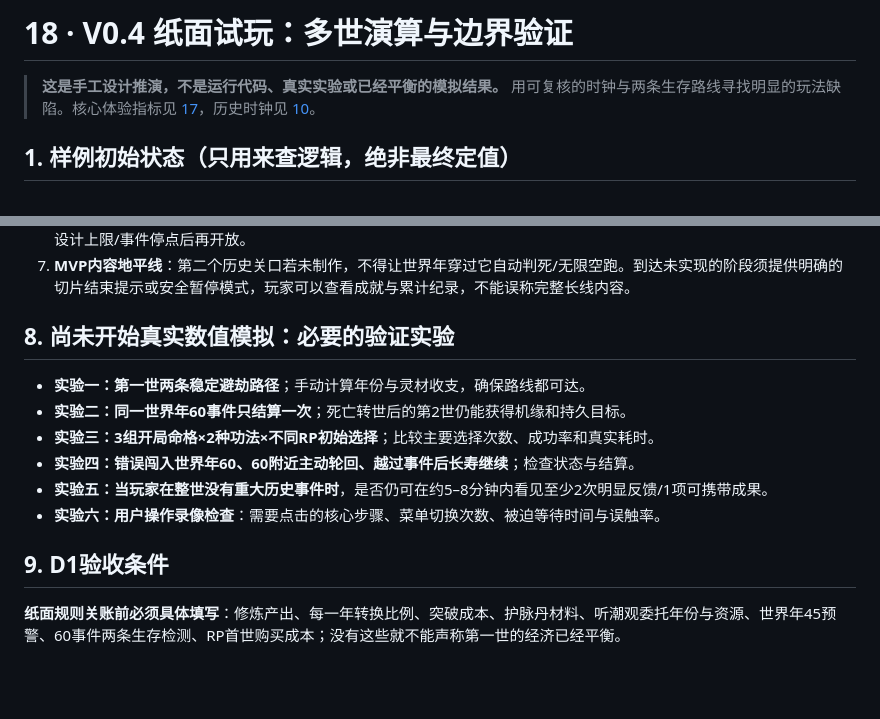
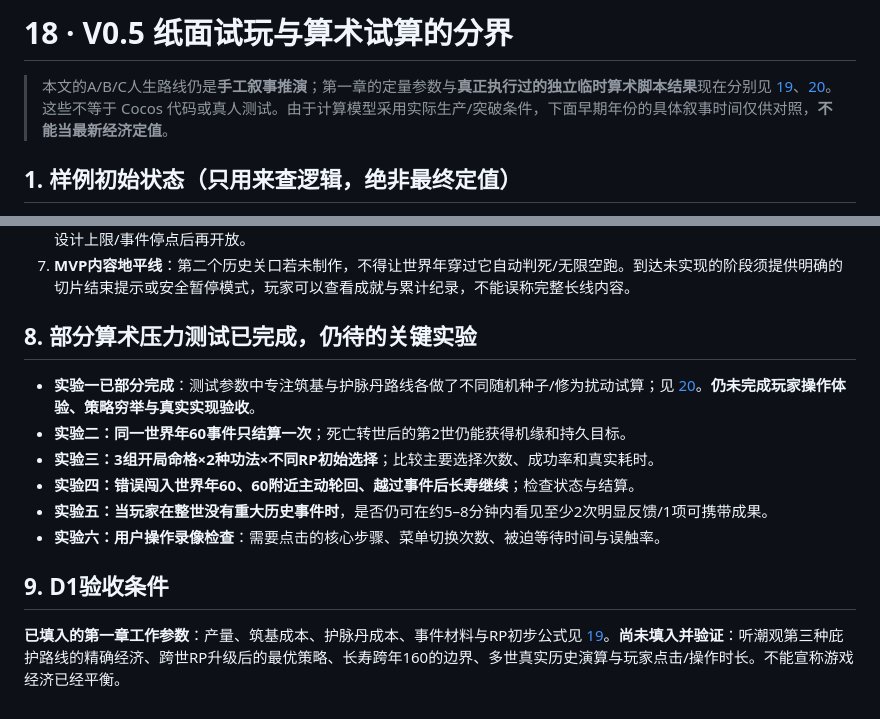
Before and after one commit to Tera-Dark/hundred-lives-to-ascend, a Markdown page: docs/18-PAPER-PLAYTEST.md, 2 parts joined by grey strips. Drawn GitHub-style; blank space fills up the shorter version.

Commit message:
docs(v0.5): link numeric prototype and clarify first checkpoint vs lifetime

```diff
--- a/docs/18-PAPER-PLAYTEST.md
+++ b/docs/18-PAPER-PLAYTEST.md
@@ -1,6 +1,6 @@
-# 18 · V0.4 纸面试玩：多世演算与边界验证
+# 18 · V0.5 纸面试玩与算术试算的分界
 
-> **这是手工设计推演，不是运行代码、真实实验或已经平衡的模拟结果。** 用可复核的时钟与两条生存路线寻找明显的玩法缺陷。核心体验指标见 [17](17-SESSION-PACING.md)，历史时钟见 [10](10-TIME-EPOCH.md)。
+> 本文的A/B/C人生路线仍是**手工叙事推演**；第一章的定量参数与**真正执行过的独立临时算术脚本结果**现在分别见 [19](19-FIRST-CHAPTER-ECONOMY.md)、[20](20-ECONOMY-AND-CONTENT-AUDIT.md)。这些不等于 Cocos 代码或真人测试。由于计算模型采用实际生产/突破条件，下面早期年份的具体叙事时间仅供对照，**不能当最新经济定值**。
 
 ## 1. 样例初始状态（只用来查逻辑，绝非最终定值）
 - 当前篇章 I「灵根初醒」；世界历从 **0** 年起。
@@ -68,8 +68,8 @@
 6. **离线挂机悖论**：离线修为白给但寿元不流逝，会让玩家退出游戏成为最强策略；**MVP暂不开离线修为/年推进收益**，后续设计上限/事件停点后再开放。
 7. **MVP内容地平线**：第二个历史关口若未制作，不得让世界年穿过它自动判死/无限空跑。到达未实现的阶段须提供明确的切片结束提示或安全暂停模式，玩家可以查看成就与累计纪录，不能误称完整长线内容。
 
-## 8. 尚未开始真实数值模拟：必要的验证实验
-- **实验一：第一世两条稳定避劫路径**；手动计算年份与灵材收支，确保路线都可达。
+## 8. 部分算术压力测试已完成，仍待的关键实验
+- **实验一已部分完成**：测试参数中专注筑基与护脉丹路线各做了不同随机种子/修为扰动试算；见 [20](20-ECONOMY-AND-CONTENT-AUDIT.md)。**仍未完成玩家操作体验、策略穷举与真实实现验收**。
 - **实验二：同一世界年60事件只结算一次**；死亡转世后的第2世仍能获得机缘和持久目标。
 - **实验三：3组开局命格×2种功法×不同RP初始选择**；比较主要选择次数、成功率和真实耗时。
 - **实验四：错误闯入世界年60、60附近主动轮回、越过事件后长寿继续**；检查状态与结算。
@@ -77,4 +77,4 @@
 - **实验六：用户操作录像检查**：需要点击的核心步骤、菜单切换次数、被迫等待时间与误触率。
 
 ## 9. D1验收条件
-**纸面规则关账前必须具体填写**：修炼产出、每一年转换比例、突破成本、护脉丹材料、听潮观委托年份与资源、世界年45预警、60事件两条生存检测、RP首世购买成本；没有这些就不能声称第一世的经济已经平衡。
+**已填入的第一章工作参数**：产量、筑基成本、护脉丹成本、事件材料与RP初步公式见 [19](19-FIRST-CHAPTER-ECONOMY.md)。**尚未填入并验证**：听潮观第三种庇护路线的精确经济、跨世RP升级后的最优策略、长寿跨年160的边界、多世真实历史演算与玩家点击/操作时长。不能宣称游戏经济已经平衡。
```
